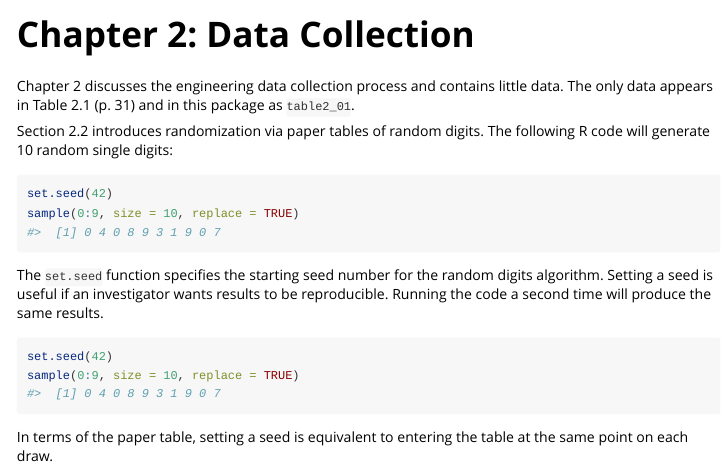
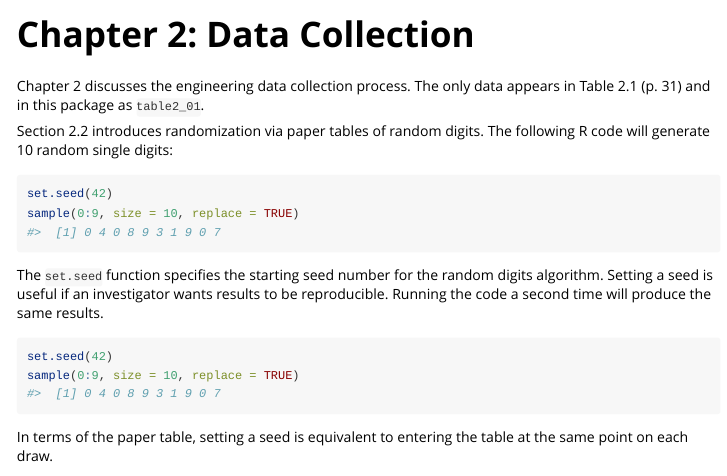
Before and after one commit to mlaviolet/BEDCA, an R Markdown document (vignettes/ch2-data.Rmd): the page in a window 1100 px wide, from its top. Rendered offline with R 4.5, knitr and Pandoc, with nearby package versions.

Commit message:
Minor edit to Chapter 1 vignette

````diff
--- a/vignettes/ch2-data.Rmd
+++ b/vignettes/ch2-data.Rmd
@@ -11,14 +11,14 @@ vignette: >
 knitr::opts_chunk$set(
   collapse = TRUE,
   comment = "#>"
-)
+  )
 ```
 
 ```{r setup, echo=FALSE}
 library(BEDCA)
 ```
 
-Chapter 2 discusses the engineering data collection process and contains little data. The only data appears in Table 2.1 (p. 31) and in this package as `table2_01`.
+Chapter 2 discusses the engineering data collection process. The only data appears in Table 2.1 (p. 31) and in this package as `table2_01`.
 
 Section 2.2 introduces randomization via paper tables of random digits. The following R code will generate 10 random single digits:
 
````
